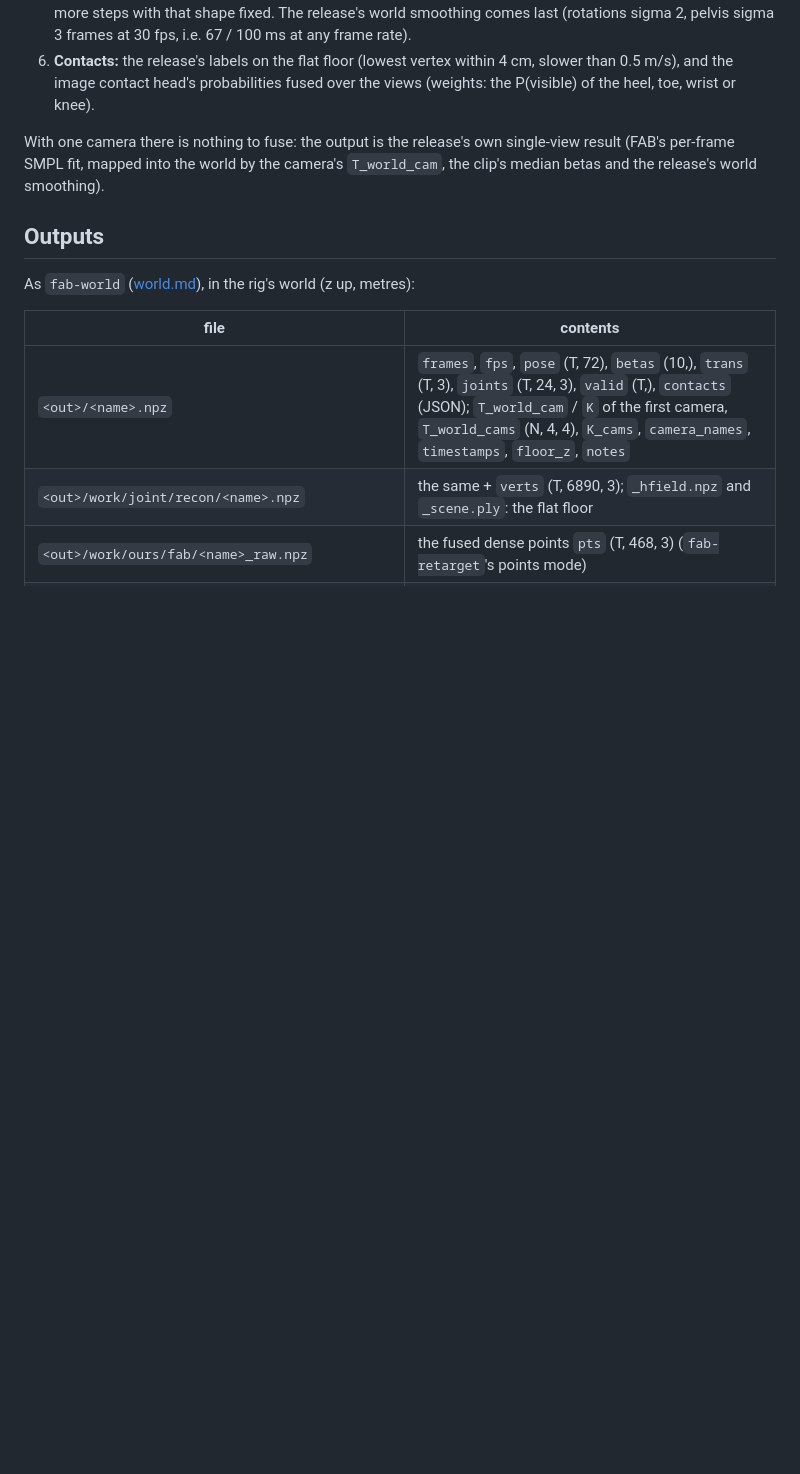
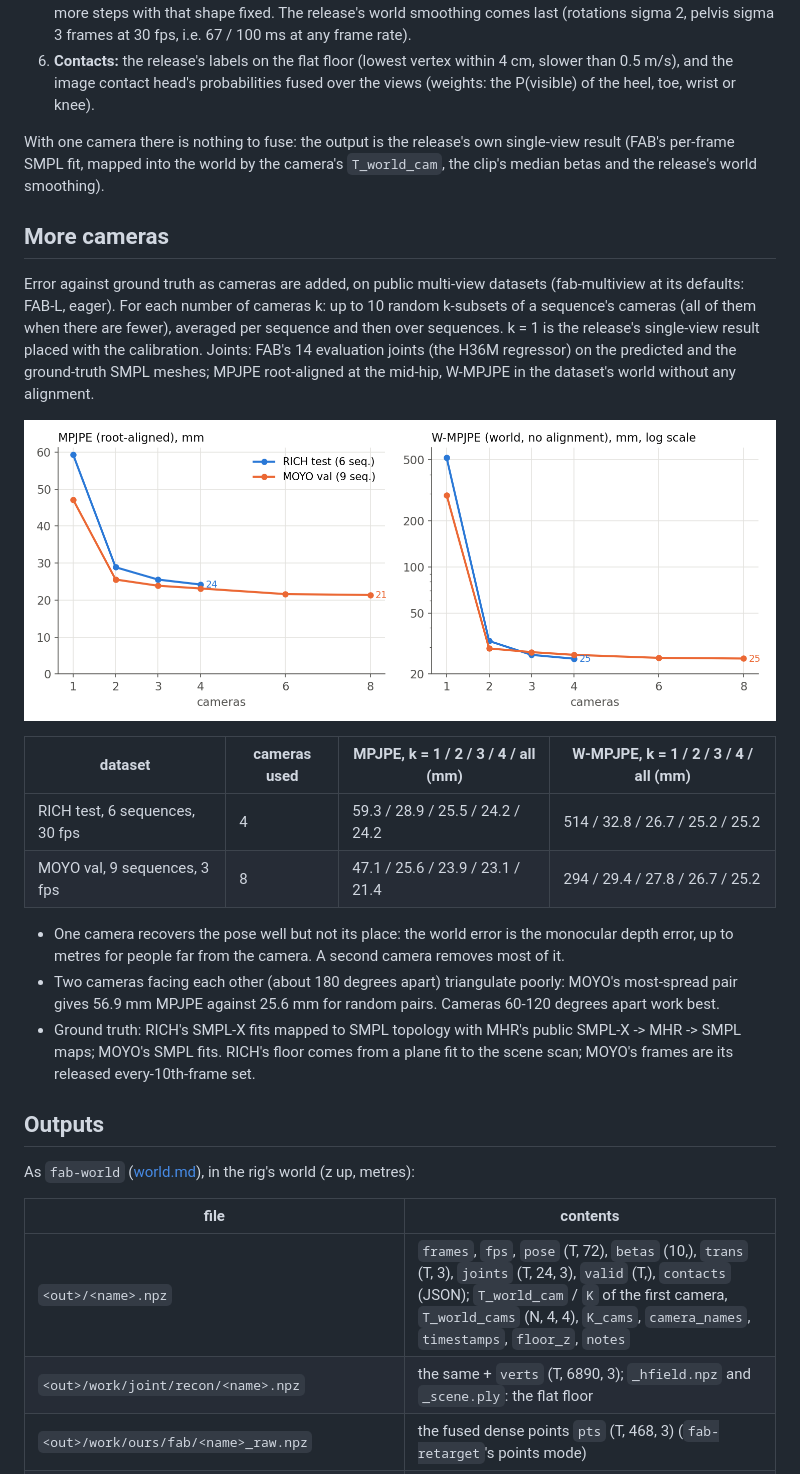
Before and after one commit to noahcao/FAB, a Markdown page: docs/multiview.md, the part around the change. GitHub-like rendering; pictures changed too: docs/assets/multiview_cameras.png (added); blank space fills up the shorter version.

Commit message:
docs: multiview "More cameras" section with the RICH / MOYO camera-count study

```diff
--- a/docs/multiview.md
+++ b/docs/multiview.md
@@ -79,6 +79,28 @@ Frames are matched to the first camera's timeline: each camera's nearest frame w
 With one camera there is nothing to fuse: the output is the release's own single-view result (FAB's per-frame SMPL fit,
 mapped into the world by the camera's `T_world_cam`, the clip's median betas and the release's world smoothing).
 
+## More cameras
+
+Error against ground truth as cameras are added, on public multi-view datasets (fab-multiview at its defaults: FAB-L,
+eager). For each number of cameras k: up to 10 random k-subsets of a sequence's cameras (all of them when there are
+fewer), averaged per sequence and then over sequences. k = 1 is the release's single-view result placed with the
+calibration. Joints: FAB's 14 evaluation joints (the H36M regressor) on the predicted and the ground-truth SMPL meshes;
+MPJPE root-aligned at the mid-hip, W-MPJPE in the dataset's world without any alignment.
+
+![MPJPE and world MPJPE against the number of cameras](assets/multiview_cameras.png)
+
+| dataset | cameras used | MPJPE, k = 1 / 2 / 3 / 4 / all (mm) | W-MPJPE, k = 1 / 2 / 3 / 4 / all (mm) |
+|---|---|---|---|
+| RICH test, 6 sequences, 30 fps | 4 | 59.3 / 28.9 / 25.5 / 24.2 / 24.2 | 514 / 32.8 / 26.7 / 25.2 / 25.2 |
+| MOYO val, 9 sequences, 3 fps | 8 | 47.1 / 25.6 / 23.9 / 23.1 / 21.4 | 294 / 29.4 / 27.8 / 26.7 / 25.2 |
+
+- One camera recovers the pose well but not its place: the world error is the monocular depth error, up to metres for
+  people far from the camera. A second camera removes most of it.
+- Two cameras facing each other (about 180 degrees apart) triangulate poorly: MOYO's most-spread pair gives 56.9 mm
+  MPJPE against 25.6 mm for random pairs. Cameras 60-120 degrees apart work best.
+- Ground truth: RICH's SMPL-X fits mapped to SMPL topology with MHR's public SMPL-X -> MHR -> SMPL maps; MOYO's SMPL
+  fits. RICH's floor comes from a plane fit to the scene scan; MOYO's frames are its released every-10th-frame set.
+
 ## Outputs
 
 As `fab-world` ([world.md](world.md#outputs)), in the rig's world (z up, metres):
```
